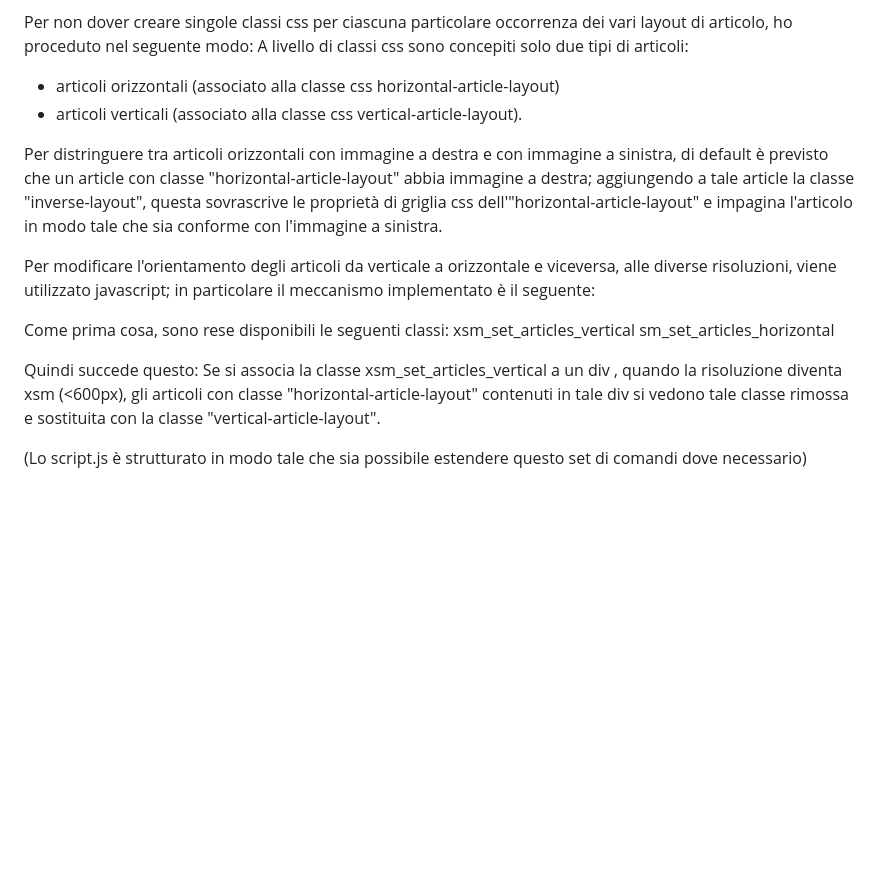
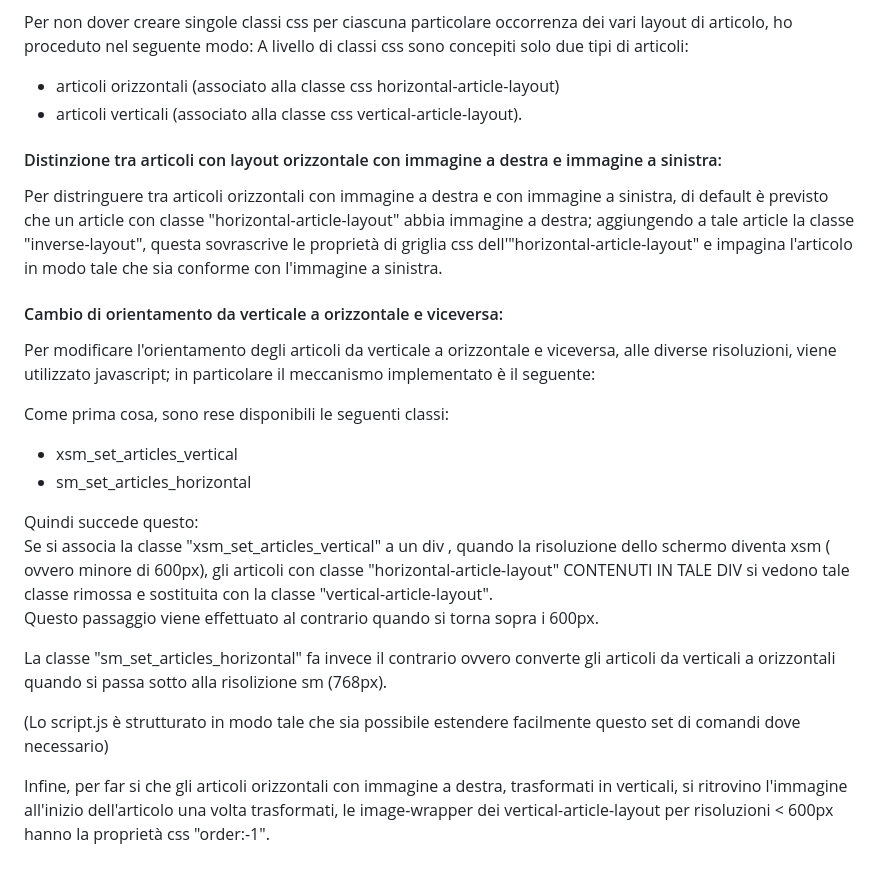
Before and after one commit to Gladdo/Esercitazione-PPM-Front-End-Gabriele-Nannotti, a Markdown page: README.md, the part around the change. Drawn GitHub-style; blank space fills up the shorter version.

```diff
--- a/README.md
+++ b/README.md
@@ -34,14 +34,24 @@ A livello di classi css sono concepiti solo due tipi di articoli:
 - articoli orizzontali (associato alla classe css horizontal-article-layout)
 - articoli verticali (associato alla classe css vertical-article-layout).
 
+#### Distinzione tra articoli con layout orizzontale con immagine a destra e immagine a sinistra:
+
 Per distringuere tra articoli orizzontali con immagine a destra e con immagine a sinistra, di default è previsto che un article con classe "horizontal-article-layout" abbia immagine a destra; aggiungendo a tale article la classe "inverse-layout", questa sovrascrive le proprietà di griglia css dell'"horizontal-article-layout" e impagina l'articolo in modo tale che sia conforme con l'immagine a sinistra.
+
+#### Cambio di orientamento da verticale a orizzontale e viceversa:
 
 Per modificare l'orientamento degli articoli da verticale a orizzontale e viceversa, alle diverse risoluzioni, viene utilizzato javascript; in particolare il meccanismo implementato è il seguente:
 
 Come prima cosa, sono rese disponibili le seguenti classi:
-xsm_set_articles_vertical
-sm_set_articles_horizontal
+- xsm_set_articles_vertical
+- sm_set_articles_horizontal
 
-Quindi succede questo: Se si associa la classe xsm_set_articles_vertical a un div , quando la risoluzione diventa xsm (<600px), gli articoli con classe "horizontal-article-layout" contenuti in tale div si vedono tale classe rimossa e sostituita con la classe "vertical-article-layout".
+Quindi succede questo:
+Se si associa la classe "xsm_set_articles_vertical" a un div , quando la risoluzione dello schermo diventa xsm ( ovvero minore di 600px), gli articoli con classe "horizontal-article-layout" CONTENUTI IN TALE DIV si vedono tale classe rimossa e sostituita con la classe "vertical-article-layout".
+Questo passaggio viene effettuato al contrario quando si torna sopra i 600px.
 
-(Lo script.js è strutturato in modo tale che sia possibile estendere questo set di comandi dove necessario)
+La classe "sm_set_articles_horizontal" fa invece il contrario ovvero converte gli articoli da verticali a orizzontali quando si passa sotto alla risolizione sm (768px).
+
+(Lo script.js è strutturato in modo tale che sia possibile estendere facilmente questo set di comandi dove necessario)
+
+Infine, per far si che gli articoli orizzontali con immagine a destra, trasformati in verticali, si ritrovino l'immagine all'inizio dell'articolo una volta trasformati, le image-wrapper dei vertical-article-layout per risoluzioni < 600px hanno la proprietà css "order:-1".
```
